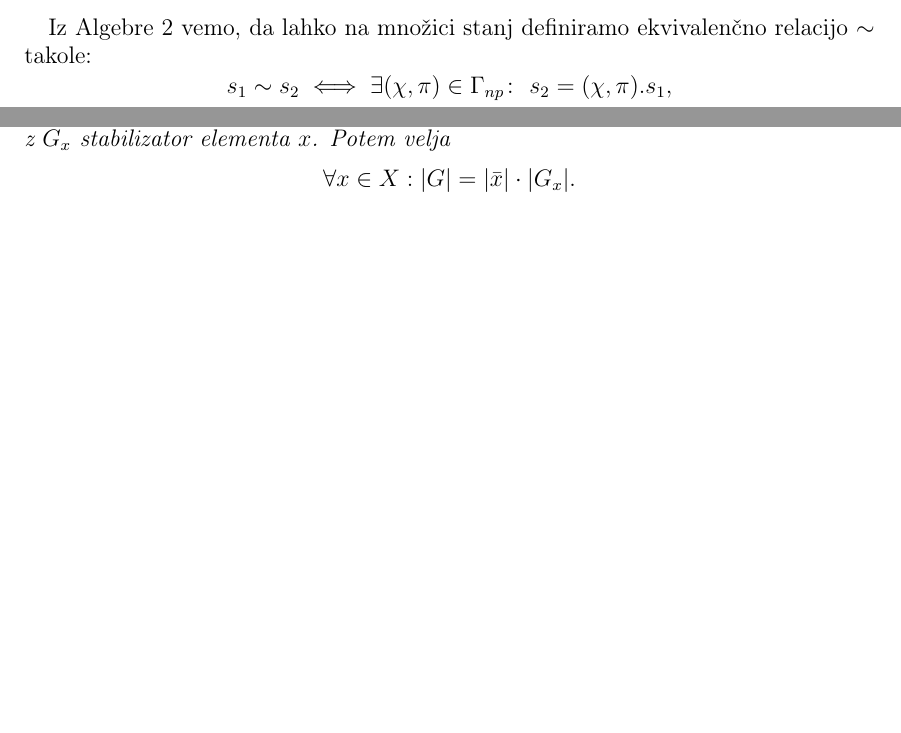
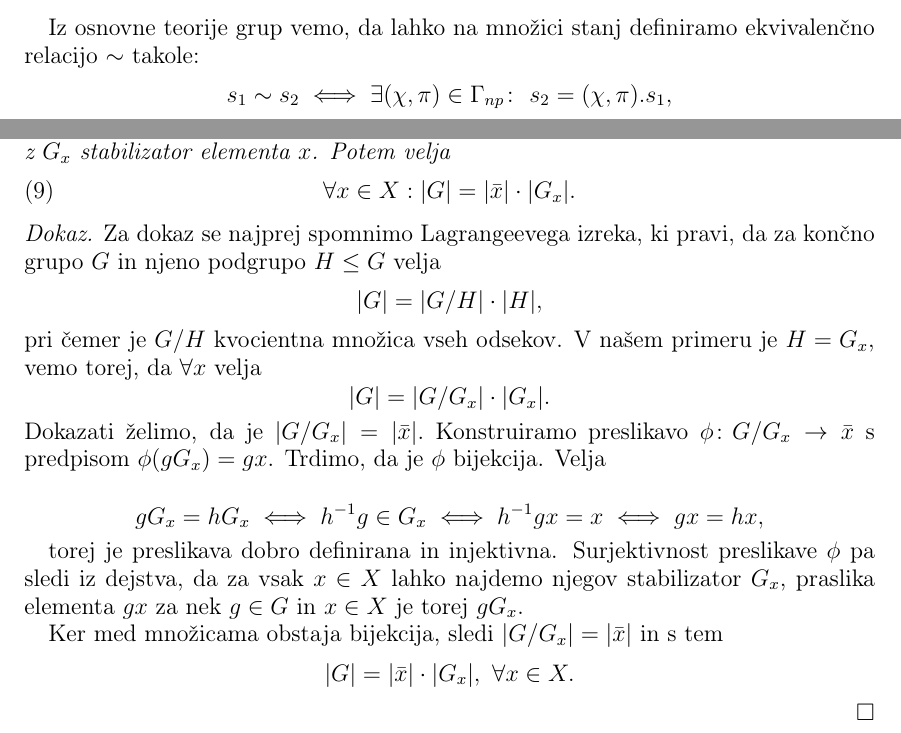
Before and after one commit to inesmersak/problem-londonskega-stolpa, a LaTeX paper (problem-londonskega-stolpa.tex): two parts of page 23 of 24, joined at a grey line, cut so that both start at the same text, the shorter picture padded with empty space. Compiled offline with pdfLaTeX.

Commit message:
Dodala dokaz izreka, da je orbita enako velika kot kvocientna množica odsekov stabilizatorja.

```diff
--- a/problem-londonskega-stolpa.tex
+++ b/problem-londonskega-stolpa.tex
@@ -992,7 +992,7 @@ pri čemer je $\X$ preslikava, ki ustrezno permutira barve krogel glede na $\chi
 
 \[ \left((\chi_1,\pi_1) \cdot (\chi_2,\pi_2)\right).s = (\chi_1,\pi_1) . ((\chi_2,\pi_2).s) .\]
 
-Iz Algebre 2 vemo, da lahko na množici stanj definiramo ekvivalenčno relacijo $\sim$ takole:
+Iz osnovne teorije grup vemo, da lahko na množici stanj definiramo ekvivalenčno relacijo $\sim$ takole:
 \[ s_1 \sim s_2 \iff \exists (\chi,\pi) \in \Gamma_{np}\colon \ s_2 = (\chi,\pi).s_1, \]
 množica stanj tako razpade na ekvivalenčne razrede, ki so kar orbite. Ekvivalentna bodo torej tista stanja krogel, ki bodo v istem ekvivalenčnem razredu.
 
@@ -1014,8 +1014,26 @@ Preden se lotimo dokaza, pa bomo potrebovali še dva rezultata iz Algebre 2.
 
 \begin{izrek}
     Naj grupa $G$ deluje na množico $X$. Označimo z $\bar{x}$ orbito elementa $x$ in z $G_x$ stabilizator elementa $x$. Potem velja
-    \[ \forall x \in X: |G| = |\bar{x}| \cdot |G_x| .\]
+    \begin{equation}
+        \forall x \in X: |G| = |\bar{x}| \cdot |G_x| .
+    \end{equation}
 \end{izrek}
+
+\proof
+Za dokaz se najprej spomnimo Lagrangeevega izreka, ki pravi, da za končno grupo $G$ in njeno podgrupo $H \leq G$ velja
+\[ |G| = |G/H| \cdot |H|, \]
+pri čemer je $G/H$ kvocientna množica vseh odsekov.
+V našem primeru je $H = G_x$, vemo torej, da $\forall x$ velja
+\[ |G| = |G/G_x| \cdot |G_x|. \]
+Dokazati želimo, da je $|G/G_x| = |\bar{x}|.$ Konstruiramo preslikavo $\phi \colon G/G_x \rightarrow \bar{x}$ s predpisom $\phi(gG_x) = gx$. Trdimo, da je $\phi$ bijekcija. Velja
+
+\[ gG_x=hG_x \iff h^{-1}g \in G_x \iff h^{-1}gx=x \iff gx=hx, \]
+
+torej je preslikava dobro definirana in injektivna. Surjektivnost preslikave $\phi$ pa sledi iz dejstva, da za vsak $x \in X$ lahko najdemo njegov stabilizator $G_x$, praslika elementa $gx$ za nek $g \in G$ in $x \in X$ je torej $gG_x$.
+
+Ker med množicama obstaja bijekcija, sledi $|G/G_x| = |\bar{x}|$ in s tem
+\[ |G| = |\bar{x}| \cdot |G_x|,\ \forall x \in X. \]
+\endproof
 
 \begin{izrek}[Burnsidova lema]
     Naj grupa $G$ deluje na množico $X$. Potem velja
```
Also changed, not shown: problem-londonskega-stolpa.pdf, problem-londonskega-stolpa.tex (6 more changed lines).
